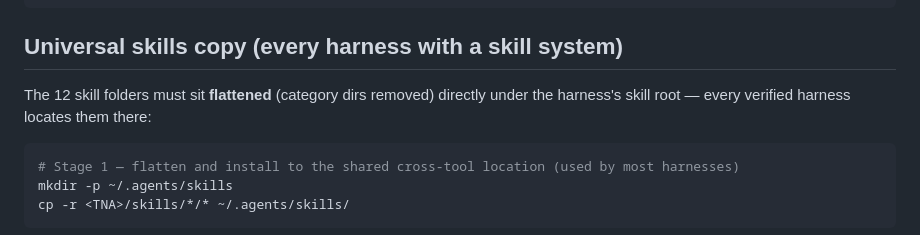
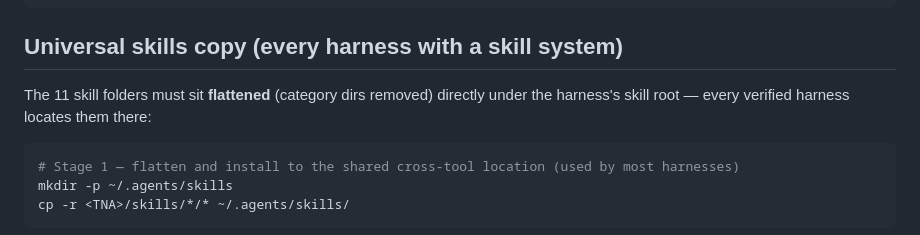
Before and after one commit to nadiwerk/trust-no-agent, a Markdown page: docs/installation.md, the part around the change. Rendered like a GitHub page.

````diff
--- a/docs/installation.md
+++ b/docs/installation.md
@@ -21,7 +21,7 @@ cp <TNA>/WORKFLOW.md ./WORKFLOW.md
 
 ## Universal skills copy (every harness with a skill system)
 
-The 12 skill folders must sit **flattened** (category dirs removed) directly under the harness's skill root — every verified harness locates them there:
+The 11 skill folders must sit **flattened** (category dirs removed) directly under the harness's skill root — every verified harness locates them there:
 
 ```bash
 # Stage 1 — flatten and install to the shared cross-tool location (used by most harnesses)
````
Also changed, not shown: docs/compatibility.md (+1 -1 lines).
